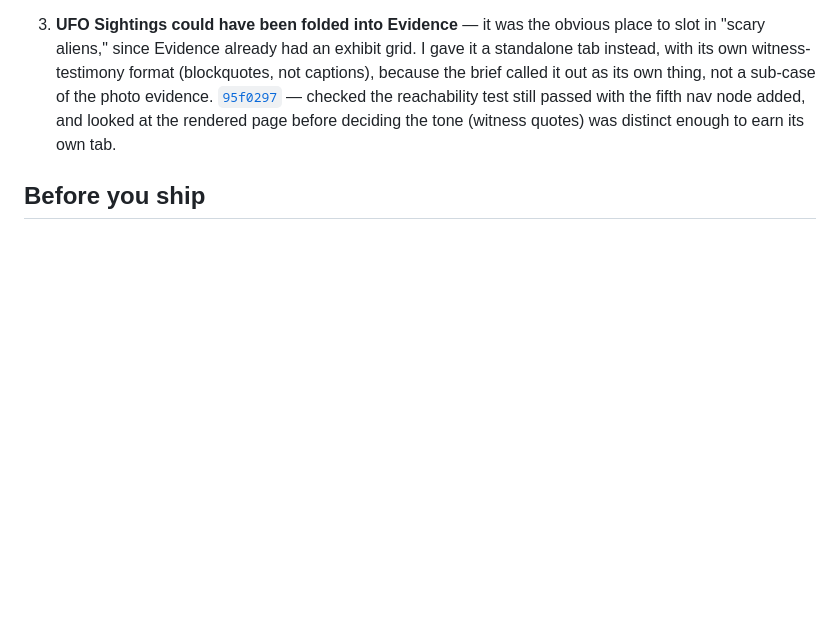
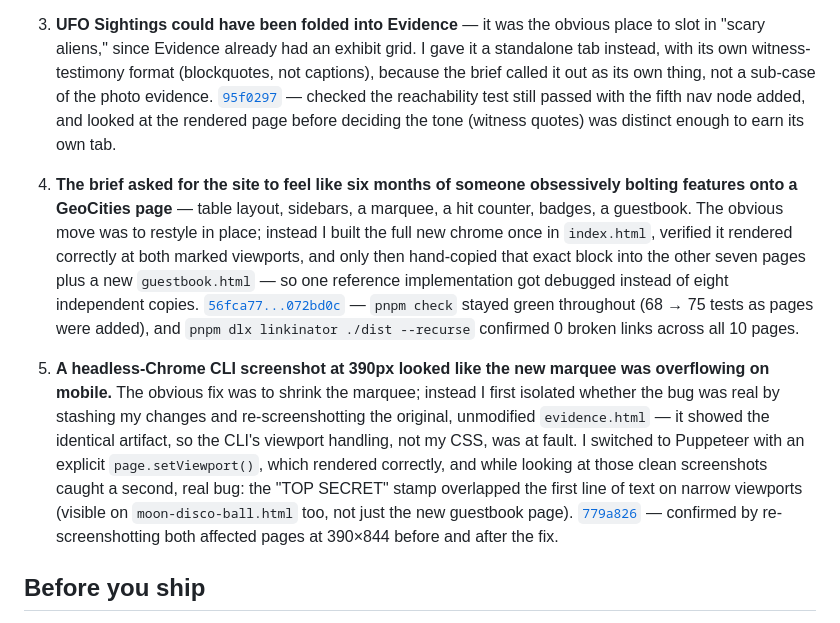
Before and after one commit to comp4020-agentic-coding-studio/comp4020-crit1-zephyrieal, a Markdown page: PROCESS.md, the part around the change. GitHub-like rendering; blank space fills up the shorter version.

Commit message:
process: document the GeoCities-maximalism redesign in PROCESS.md
Co-Authored-By: Claude Sonnet 5 <noreply@anthropic.com>

```diff
--- a/PROCESS.md
+++ b/PROCESS.md
@@ -48,6 +48,33 @@ like an amateur early-internet site, with no JavaScript anywhere.
    and looked at the rendered page before deciding the tone (witness quotes)
    was distinct enough to earn its own tab.
 
+4. **The brief asked for the site to feel like six months of someone
+   obsessively bolting features onto a GeoCities page** — table layout,
+   sidebars, a marquee, a hit counter, badges, a guestbook. The obvious move
+   was to restyle in place; instead I built the full new chrome once in
+   `index.html`, verified it rendered correctly at both marked viewports, and
+   only then hand-copied that exact block into the other seven pages plus a
+   new `guestbook.html` — so one reference implementation got debugged
+   instead of eight independent copies.
+   [`56fca77...072bd0c`](https://github.com/comp4020-agentic-coding-studio/comp4020-crit1-zephyrieal/compare/56fca77...072bd0c) —
+   `pnpm check` stayed green throughout (68 → 75 tests as pages were added),
+   and `pnpm dlx linkinator ./dist --recurse` confirmed 0 broken links across
+   all 10 pages.
+
+5. **A headless-Chrome CLI screenshot at 390px looked like the new marquee
+   was overflowing on mobile.** The obvious fix was to shrink the marquee;
+   instead I first isolated whether the bug was real by stashing my changes
+   and re-screenshotting the original, unmodified `evidence.html` — it showed
+   the identical artifact, so the CLI's viewport handling, not my CSS, was at
+   fault. I switched to Puppeteer with an explicit `page.setViewport()`, which
+   rendered correctly, and while looking at those clean screenshots caught a
+   second, real bug: the "TOP SECRET" stamp overlapped the first line of text
+   on narrow viewports (visible on `moon-disco-ball.html` too, not just the
+   new guestbook page).
+   [`779a826`](https://github.com/comp4020-agentic-coding-studio/comp4020-crit1-zephyrieal/commit/779a826) —
+   confirmed by re-screenshotting both affected pages at 390×844 before and
+   after the fix.
+
 ## Before you ship
 
 `pnpm check:evidence` verifies your citations resolve to real commits, that the
```
